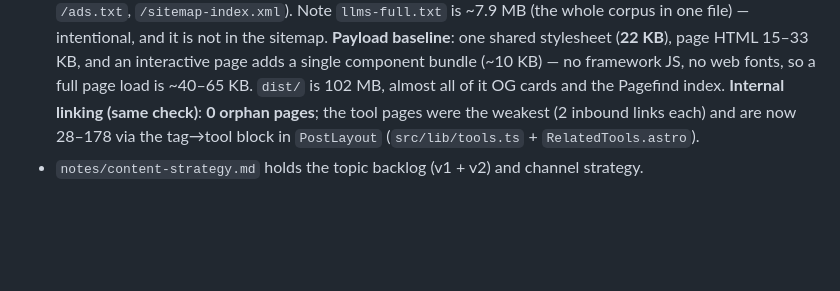
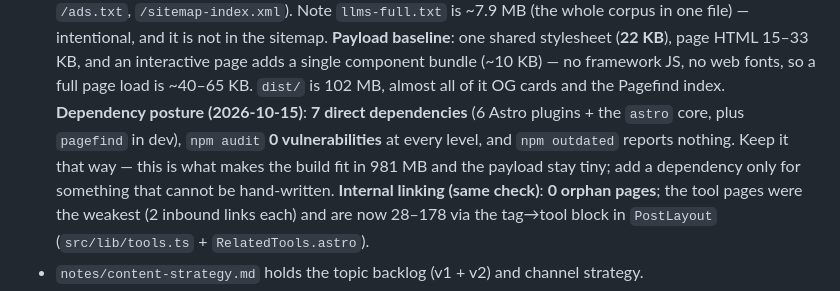
Before and after one commit to Awin-G/awin-x-blog, a Markdown page: AGENTS.md, the part around the change. Rendered like a GitHub page; blank space fills up the shorter version.

Commit message:
docs: record the dependency posture (7 direct deps, npm audit clean, nothing outdated) as a deliberate asset

```diff
--- a/AGENTS.md
+++ b/AGENTS.md
@@ -354,6 +354,11 @@ best. Prefer a **system that can evolve** (tokens + components) over one-off sty
   interactive page adds a single component bundle (~10 KB) — no framework JS, no web
   fonts, so a full page load is ~40–65 KB. `dist/` is 102 MB, almost all of it OG cards
   and the Pagefind index.
+  **Dependency posture (2026-10-15)**: **7 direct dependencies** (6 Astro plugins + the
+  `astro` core, plus `pagefind` in dev), `npm audit` **0 vulnerabilities** at every level,
+  and `npm outdated` reports nothing. Keep it that way — this is what makes the build fit
+  in 981 MB and the payload stay tiny; add a dependency only for something that cannot be
+  hand-written.
   **Internal linking (same check)**: **0 orphan pages**; the tool pages were the weakest
   (2 inbound links each) and are now 28–178 via the tag→tool block in `PostLayout`
   (`src/lib/tools.ts` + `RelatedTools.astro`).
```
